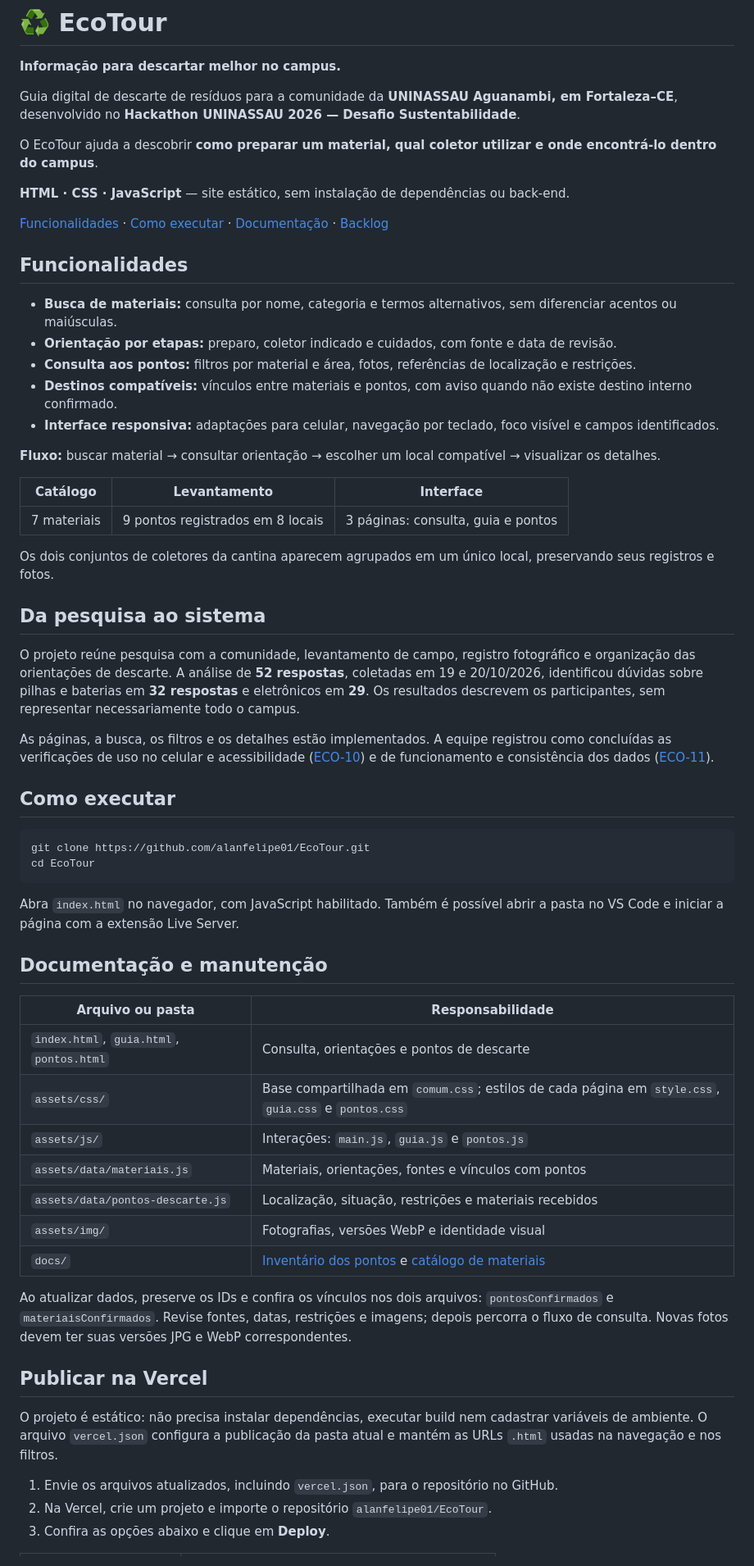
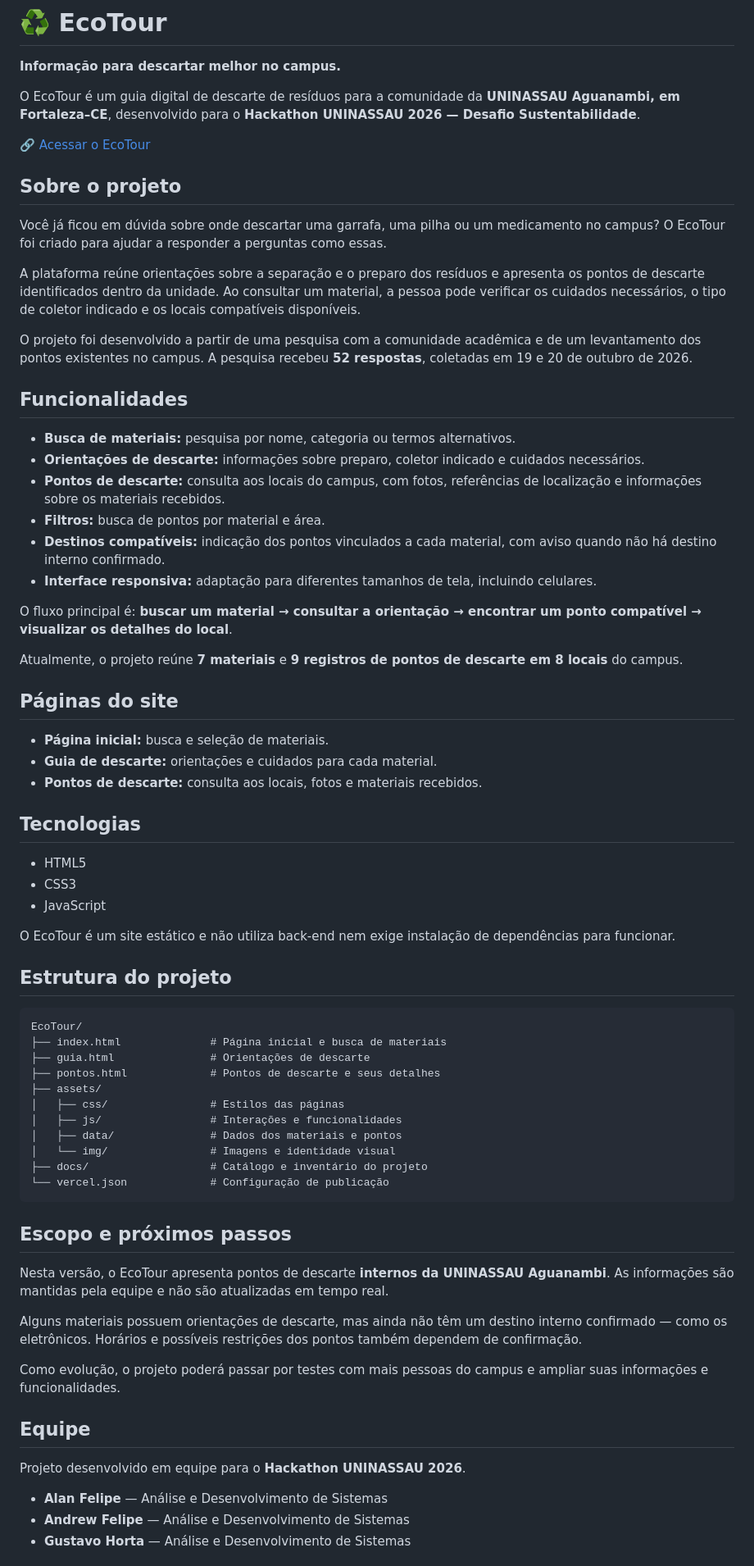
Before and after one commit to alanfelipe01/EcoTour, a Markdown page: README.md, the part around one of its changes. Shown at 82% size. Drawn GitHub-style.

Commit message:
docs:Atualiza o readme para apresentação do EcoTour

````diff
--- a/README.md
+++ b/README.md
@@ -2,64 +2,74 @@
 
 **Informação para descartar melhor no campus.**
 
-Guia digital de descarte de resíduos para a comunidade da **UNINASSAU Aguanambi, em Fortaleza–CE**, desenvolvido no **Hackathon UNINASSAU 2026 — Desafio Sustentabilidade**.
+O EcoTour é um guia digital de descarte de resíduos para a comunidade da **UNINASSAU Aguanambi, em Fortaleza–CE**, desenvolvido para o **Hackathon UNINASSAU 2026 — Desafio Sustentabilidade**.
 
-O EcoTour ajuda a descobrir **como preparar um material, qual coletor utilizar e onde encontrá-lo dentro do campus**.
+🔗  [Acessar o EcoTour](https://ecotour-nassau.vercel.app/)
 
-**HTML · CSS · JavaScript** — site estático, sem instalação de dependências ou back-end.
+## Sobre o projeto
 
-[Funcionalidades](#funcionalidades) · [Como executar](#como-executar) · [Documentação](#documentação-e-manutenção) · [Backlog](https://github.com/alanfelipe01/EcoTour/issues)
+Você já ficou em dúvida sobre onde descartar uma garrafa, uma pilha ou um medicamento no campus? O EcoTour foi criado para ajudar a responder a perguntas como essas.
+
+A plataforma reúne orientações sobre a separação e o preparo dos resíduos e apresenta os pontos de descarte identificados dentro da unidade. Ao consultar um material, a pessoa pode verificar os cuidados necessários, o tipo de coletor indicado e os locais compatíveis disponíveis.
+
+O projeto foi desenvolvido a partir de uma pesquisa com a comunidade acadêmica e de um levantamento dos pontos existentes no campus. A pesquisa recebeu **52 respostas**, coletadas em 19 e 20 de outubro de 2026.
 
 ## Funcionalidades
 
-- **Busca de materiais:** consulta por nome, categoria e termos alternativos, sem diferenciar acentos ou maiúsculas.
-- **Orientação por etapas:** preparo, coletor indicado e cuidados, com fonte e data de revisão.
-- **Consulta aos pontos:** filtros por material e área, fotos, referências de localização e restrições.
-- **Destinos compatíveis:** vínculos entre materiais e pontos, com aviso quando não existe destino interno confirmado.
-- **Interface responsiva:** adaptações para celular, navegação por teclado, foco visível e campos identificados.
+- **Busca de materiais:** pesquisa por nome, categoria ou termos alternativos.
+- **Orientações de descarte:** informações sobre preparo, coletor indicado e cuidados necessários.
+- **Pontos de descarte:** consulta aos locais do campus, com fotos, referências de localização e informações sobre os materiais recebidos.
+- **Filtros:** busca de pontos por material e área.
+- **Destinos compatíveis:** indicação dos pontos vinculados a cada material, com aviso quando não há destino interno confirmado.
+- **Interface responsiva:** adaptação para diferentes tamanhos de tela, incluindo celulares.
 
-**Fluxo:** buscar material → consultar orientação → escolher um local compatível → visualizar os detalhes.
+O fluxo principal é: **buscar um material → consultar a orientação → encontrar um ponto compatível → visualizar os detalhes do local**.
 
-| Catálogo | Levantamento | Interface |
-|---|---|---|
-| 7 materiais | 9 pontos registrados em 8 locais | 3 páginas: consulta, guia e pontos |
+Atualmente, o projeto reúne **7 materiais** e **9 registros de pontos de descarte em 8 locais** do campus.
 
-Os dois conjuntos de coletores da cantina aparecem agrupados em um único local, preservando seus registros e fotos.
+## Páginas do site
 
-## Da pesquisa ao sistema
+- **Página inicial:** busca e seleção de materiais.
+- **Guia de descarte:** orientações e cuidados para cada material.
+- **Pontos de descarte:** consulta aos locais, fotos e materiais recebidos.
 
-O projeto reúne pesquisa com a comunidade, levantamento de campo, registro fotográfico e organização das orientações de descarte. A análise de **52 respostas**, coletadas em 19 e 20/10/2026, identificou dúvidas sobre pilhas e baterias em **32 respostas** e eletrônicos em **29**. Os resultados descrevem os participantes, sem representar necessariamente todo o campus.
+## Tecnologias
 
-As páginas, a busca, os filtros e os detalhes estão implementados. A equipe registrou como concluídas as verificações de uso no celular e acessibilidade ([ECO-10](https://github.com/alanfelipe01/EcoTour/issues/10)) e de funcionamento e consistência dos dados ([ECO-11](https://github.com/alanfelipe01/EcoTour/issues/11)).
+- HTML5
+- CSS3
+- JavaScript
 
-## Como executar
+O EcoTour é um site estático e não utiliza back-end nem exige instalação de dependências para funcionar.
 
-```bash
-git clone https://github.com/alanfelipe01/EcoTour.git
-cd EcoTour
+## Estrutura do projeto
+
+```text
+EcoTour/
+├── index.html              # Página inicial e busca de materiais
+├── guia.html               # Orientações de descarte
+├── pontos.html             # Pontos de descarte e seus detalhes
+├── assets/
+│   ├── css/                # Estilos das páginas
+│   ├── js/                 # Interações e funcionalidades
+│   ├── data/               # Dados dos materiais e pontos
+│   └── img/                # Imagens e identidade visual
+├── docs/                   # Catálogo e inventário do projeto
+└── vercel.json             # Configuração de publicação
 ```
 
-Abra `index.html` no navegador, com JavaScript habilitado. Também é possível abrir a pasta no VS Code e iniciar a página com a extensão Live Server.
+## Escopo e próximos passos
 
-## Documentação e manutenção
+Nesta versão, o EcoTour apresenta pontos de descarte **internos da UNINASSAU Aguanambi**. As informações são mantidas pela equipe e não são atualizadas em tempo real.
 
-| Arquivo ou pasta | Responsabilidade |
-|---|---|
-| `index.html`, `guia.html`, `pontos.html` | Consulta, orientações e pontos de descarte |
-| `assets/css/` | Base compartilhada em `comum.css`; estilos de cada página em `style.css`, `guia.css` e `pontos.css` |
-| `assets/js/` | Interações: `main.js`, `guia.js` e `pontos.js` |
-| `assets/data/materiais.js` | Materiais, orientações, fontes e vínculos com pontos |
-| `assets/data/pontos-descarte.js` | Localização, situação, restrições e materiais recebidos |
-| `assets/img/` | Fotografias, versões WebP e identidade visual |
-| `docs/` | [Inventário dos pontos](docs/inventario-pontos.md) e [catálogo de materiais](docs/catalogo-materiais.md) |
+Alguns materiais possuem orientações de descarte, mas ainda não têm um destino interno confirmado — como os eletrônicos. Horários e possíveis restrições dos pontos também dependem de confirmação.
 
-Ao atualizar dados, preserve os IDs e confira os vínculos nos dois arquivos: `pontosConfirmados` e `materiaisConfirmados`. Revise fontes, datas, restrições e imagens; depois percorra o fluxo de consulta. Novas fotos devem ter suas versões JPG e WebP correspondentes.
+Como evolução, o projeto poderá passar por testes com mais pessoas do campus e ampliar suas informações e funcionalidades.
 
-## Publicar na Vercel
+## Equipe
 
-O projeto é estático: não precisa instalar dependências, executar build nem cadastrar variáveis de ambiente. O arquivo `vercel.json` configura a publicação da pasta atual e mantém as URLs `.html` usadas na navegação e nos filtros.
+Projeto desenvolvido em equipe para o **Hackathon UNINASSAU 2026**.
 
-1. Envie os arquivos atualizados, incluindo `vercel.json`, para o repositório no GitHub.
-2. Na Vercel, crie um projeto e importe o repositório `alanfelipe01/EcoTour`.
-3. Confira as opções abaixo e clique em **Deploy**.
+- **Alan Felipe** — Análise e Desenvolvimento de Sistemas
+- **Andrew Felipe** — Análise e Desenvolvimento de Sistemas
+- **Gustavo Horta** — Análise e Desenvolvimento de Sistemas
 
````
Also changed, not shown: other parts of README.md (+3 -31 lines).
